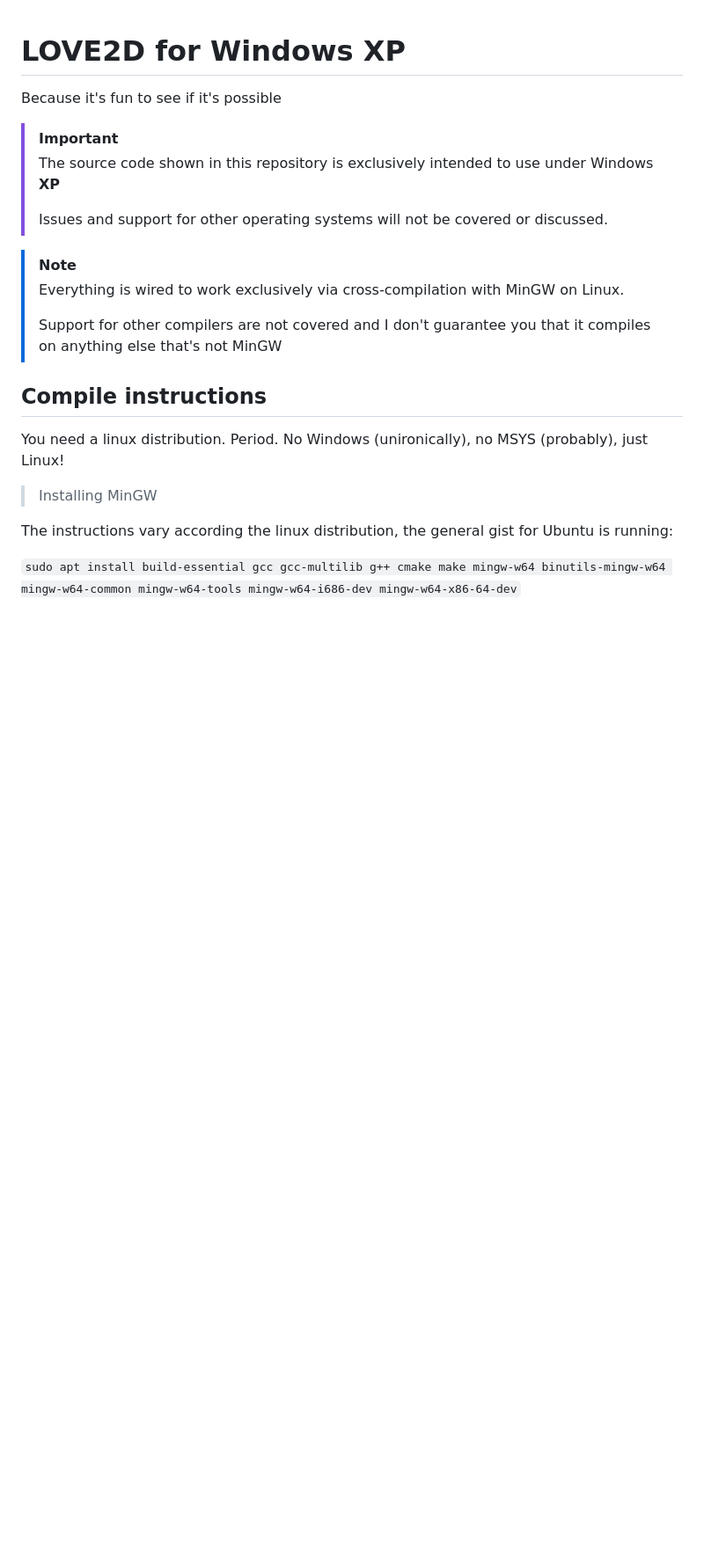
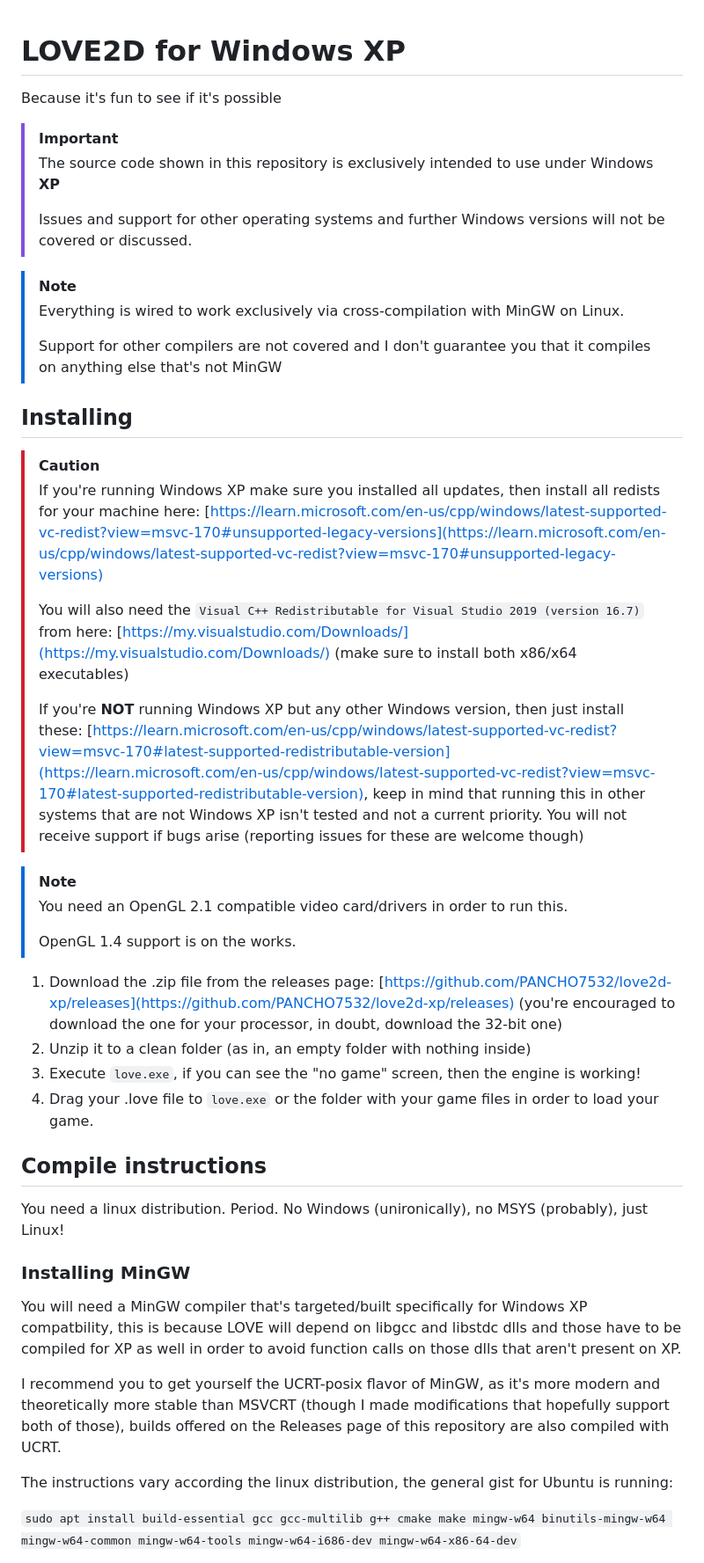
Before and after one commit to PANCHO7532/love2d-xp, a Markdown page: readme.md, the part around the change printed below. Shown: that part at 88% size. Drawn GitHub-style; blank space fills up the shorter version.

Commit message:
Modify README.md with more info

```diff
--- a/readme.md
+++ b/readme.md
@@ -4,18 +4,39 @@ Because it's fun to see if it's possible
 > [!IMPORTANT]
 > The source code shown in this repository is exclusively intended to use under Windows **XP**
 >
-> Issues and support for other operating systems will not be covered or discussed.
+> Issues and support for other operating systems and further Windows versions will not be covered or discussed.
 
 > [!NOTE]
 > Everything is wired to work exclusively via cross-compilation with MinGW on Linux.
 >
 > Support for other compilers are not covered and I don't guarantee you that it compiles on anything else that's not MinGW
 
+## Installing
+> [!CAUTION]
+> If you're running Windows XP make sure you installed all updates, then install all redists for your machine here: [https://learn.microsoft.com/en-us/cpp/windows/latest-supported-vc-redist?view=msvc-170#unsupported-legacy-versions](https://learn.microsoft.com/en-us/cpp/windows/latest-supported-vc-redist?view=msvc-170#unsupported-legacy-versions)
+>
+> You will also need the `Visual C++ Redistributable for Visual Studio 2019 (version 16.7)` from here: [https://my.visualstudio.com/Downloads/](https://my.visualstudio.com/Downloads/) (make sure to install both x86/x64 executables)
+>
+> If you're **NOT** running Windows XP but any other Windows version, then just install these: [https://learn.microsoft.com/en-us/cpp/windows/latest-supported-vc-redist?view=msvc-170#latest-supported-redistributable-version](https://learn.microsoft.com/en-us/cpp/windows/latest-supported-vc-redist?view=msvc-170#latest-supported-redistributable-version), keep in mind that running this in other systems that are not Windows XP isn't tested and not a current priority. You will not receive support if bugs arise (reporting issues for these are welcome though)
+
+> [!NOTE]
+> You need an OpenGL 2.1 compatible video card/drivers in order to run this.
+>
+> OpenGL 1.4 support is on the works.
+
+1) Download the .zip file from the releases page: [https://github.com/PANCHO7532/love2d-xp/releases](https://github.com/PANCHO7532/love2d-xp/releases) (you're encouraged to download the one for your processor, in doubt, download the 32-bit one)
+2) Unzip it to a clean folder (as in, an empty folder with nothing inside)
+3) Execute `love.exe`, if you can see the "no game" screen, then the engine is working!
+4) Drag your .love file to `love.exe` or the folder with your game files in order to load your game.
+
 ## Compile instructions
 You need a linux distribution. Period.
 No Windows (unironically), no MSYS (probably), just Linux!
 
-> Installing MinGW
+### Installing MinGW
+You will need a MinGW compiler that's targeted/built specifically for Windows XP compatbility, this is because LOVE will depend on libgcc and libstdc dlls and those have to be compiled for XP as well in order to avoid function calls on those dlls that aren't present on XP.
+
+I recommend you to get yourself the UCRT-posix flavor of MinGW, as it's more modern and theoretically more stable than MSVCRT (though I made modifications that hopefully support both of those), builds offered on the Releases page of this repository are also compiled with UCRT.
 
 The instructions vary according the linux distribution, the general gist for Ubuntu is running:
 
```
Also changed, not shown: other parts of readme.md (+10 -4 lines).
